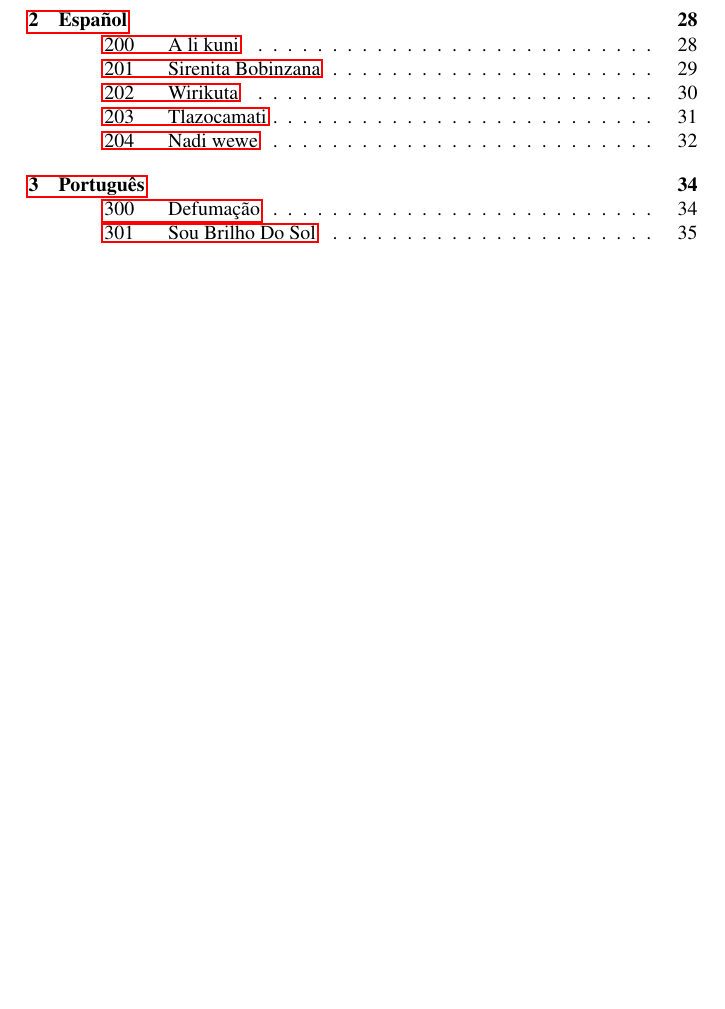
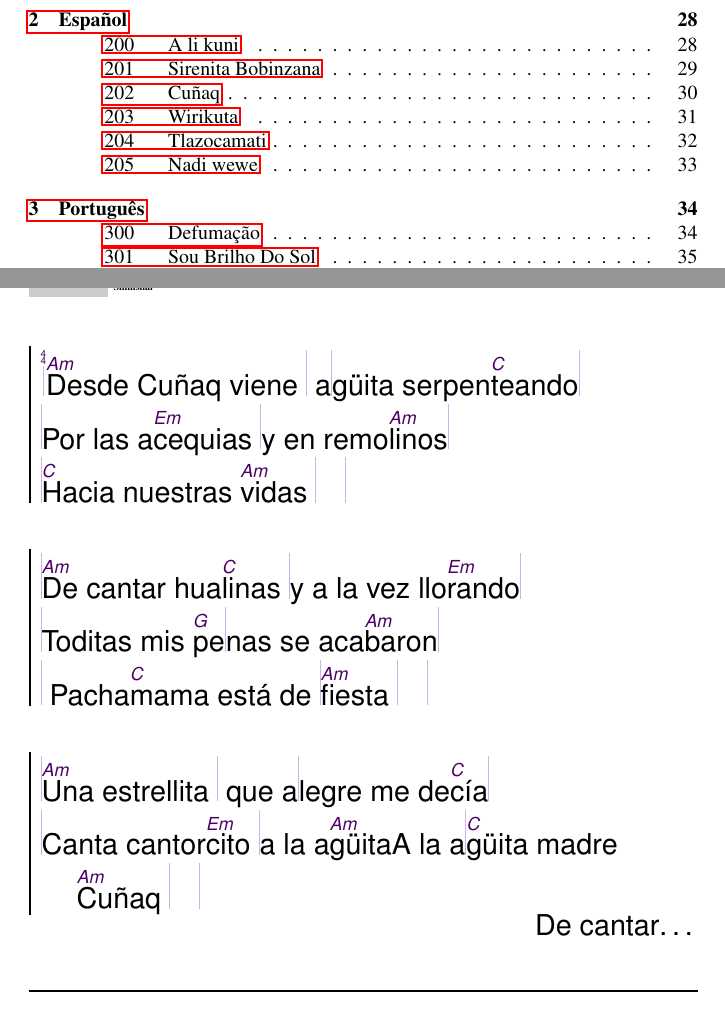
Before and after one commit to unilaiva/unilaiva-songbook, a LaTeX book (wisdom-songbook.tex, which reads content/songs_spanish.tex): part of page 4 of 107 before the commit and two parts of pages 4 and 30 of 107 after it, the two joined at a grey line, cut so that both start at the same text, the shorter picture padded with empty space. Compiled offline with pdfLaTeX.

Commit message:
Add 'Cuñaq' (TODO: translation)

```diff
--- a/content/songs_spanish.tex
+++ b/content/songs_spanish.tex
@@ -61,4 +62,22 @@
 
+
+\beginsong{Cuñaq}[by={Shimshai}]
+  \beginchorus\memorize % memorize chords even though in ``chorus''
+    |\[Am]Desde Cuñaq viene | a|güita serpen\[C]teando|
+    |Por las a\[Em]cequias |y en remo\[Am]linos|
+    |\[C]Hacia nuestras \[Am]vidas | |
+  \endchorus
+  \beginchorus
+    |\[Am]De cantar hua\[C]linas |y a la vez llo\[Em]rando|
+    |Toditas mis \[G]pe|nas se aca\[Am]baron|
+    | Pacha\[C]mama está de |\[Am]fiesta | |
+  \endchorus
+  \beginchorus
+    |^Una estrellita | que a|legre me de^cía|
+    |Canta cantor^cito |a la a^güita
+    A la a|^güita madre ^Cuñaq | |
+  \endchorus
+  \hfill De cantar\ldots
 \endsong
 
 
```
Also changed, not shown: content/songs_spanish.tex (1 more changed lines).
